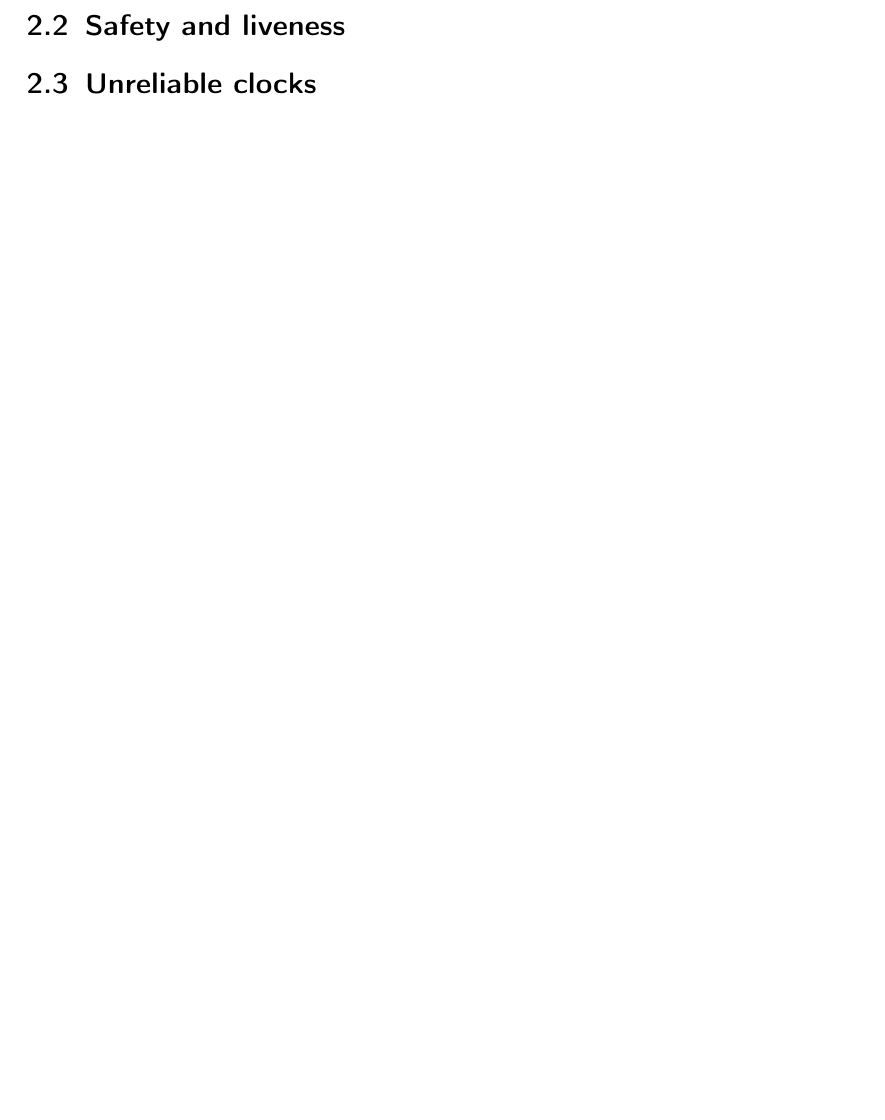
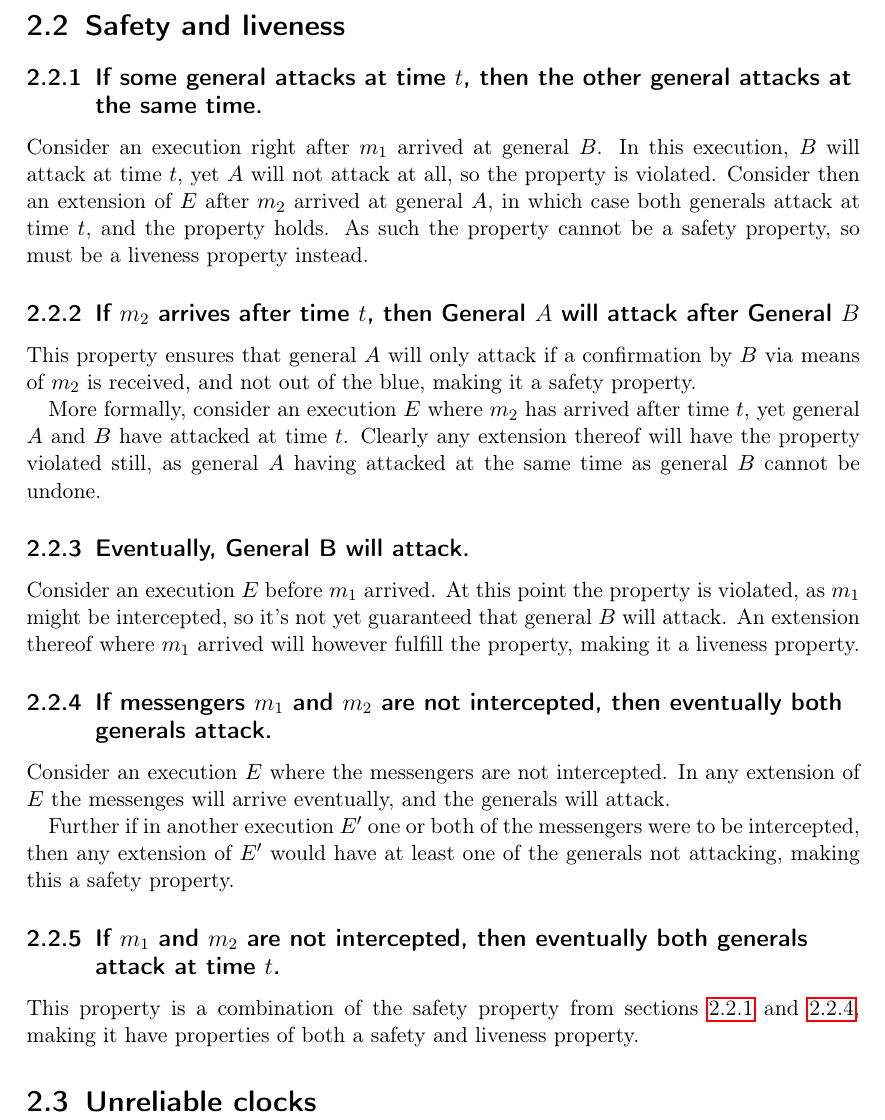
Before and after one commit to Lavode/41102-distributed-algorithms, a LaTeX problem sheet (exercises/series_2/series.tex): part of page 6 of 6, cut so that both start at the same text, the shorter picture padded with empty space. Compiled offline with pdfLaTeX.

Commit message:
Add second part of exercise 2, fix typo in exercise 1.

```diff
--- a/exercises/series_2/series.tex
+++ b/exercises/series_2/series.tex
@@ -256,6 +256,51 @@ the requested properties:
 
 \section{Safety and liveness}
 
+\subsection{If some general attacks at time $t$, then the other general attacks at the same time.}
+\label{seq:liveness_property}
+
+Consider an execution right after $m_1$ arrived at general $B$. In this
+execution, $B$ will attack at time $t$, yet $A$ will not attack at all, so the
+property is violated. Consider then an extension of $E$ after $m_2$ arrived at
+general $A$, in which case both generals attack at time $t$, and the property
+holds. As such the property cannot be a safety property, so must be a liveness
+property instead.
+
+\subsection{If $m_2$ arrives after time $t$, then General $A$ will attack after General $B$}
+
+This property ensures that general $A$ will only attack if a confirmation by
+$B$ via means of $m_2$ is received, and not out of the blue, making it a safety
+property.
+
+More formally, consider an execution $E$ where $m_2$ has arrived after time
+$t$, yet general $A$ and $B$ have attacked at time $t$. Clearly any extension
+thereof will have the property violated still, as general $A$ having attacked
+at the same time as general $B$ cannot be undone.
+
+\subsection{Eventually, General B will attack.}
+
+Consider an execution $E$ before $m_1$ arrived. At this point the property is
+violated, as $m_1$ might be intercepted, so it's not yet guaranteed that
+general $B$ will attack. An extension thereof where $m_1$ arrived will however
+fulfill the property, making it a liveness property.
+
+\subsection{If messengers $m_1$ and $m_2$ are not intercepted, then eventually both generals attack.}
+\label{seq:safety_property}
+
+Consider an execution $E$ where the messengers are not intercepted. In any
+extension of $E$ the messenges will arrive eventually, and the generals will
+attack.
+
+Further if in another execution $E'$ one or both of the messengers were to be
+intercepted, then any extension of $E'$ would have at least one of the generals
+not attacking, making this a safety property.
+
+\subsection{If $m_1$ and $m_2$ are not intercepted, then eventually both generals attack at time $t$.}
+
+This property is a combination of the safety property from sections
+\ref{seq:liveness_property} and \ref{seq:safety_property}, making it have
+properties of both a safety and liveness property.
+
 \section{Unreliable clocks}
 
 \end{document}
```
Also changed, not shown: exercises/series_1/series.tex (+1 -1 lines).
